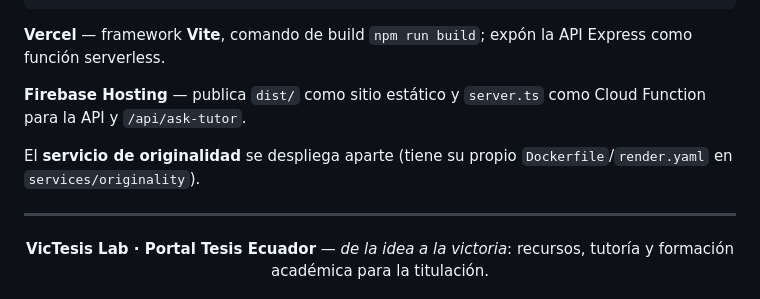
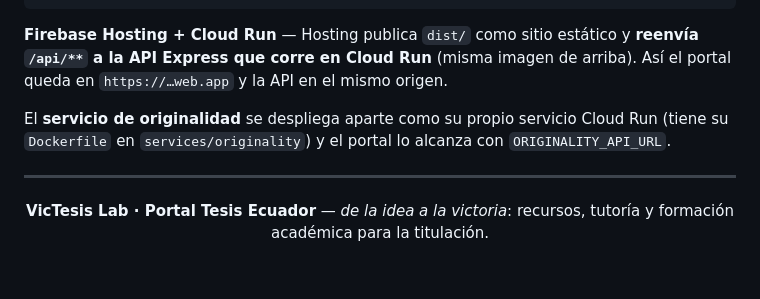
Before and after one commit to Vm199524/VicTesis_Lab_Ecuador, a Markdown page: README.md, the part around the change. GitHub-like rendering; blank space fills up the shorter version.

Commit message:
README: quitar Vercel y reflejar el despliegue real (Firebase Hosting + Cloud Run)
Co-Authored-By: Claude Code <noreply@anthropic.com>

````diff
--- a/README.md
+++ b/README.md
@@ -190,11 +190,9 @@ EXPOSE 3000
 CMD ["node", "dist/server.cjs"]
 ```
 
-**Vercel** — framework **Vite**, comando de build `npm run build`; expón la API Express como función serverless.
+**Firebase Hosting + Cloud Run** — Hosting publica `dist/` como sitio estático y **reenvía `/api/**` a la API Express que corre en Cloud Run** (misma imagen de arriba). Así el portal queda en `https://…web.app` y la API en el mismo origen.
 
-**Firebase Hosting** — publica `dist/` como sitio estático y `server.ts` como Cloud Function para la API y `/api/ask-tutor`.
-
-El **servicio de originalidad** se despliega aparte (tiene su propio `Dockerfile`/`render.yaml` en `services/originality`).
+El **servicio de originalidad** se despliega aparte como su propio servicio Cloud Run (tiene su `Dockerfile` en `services/originality`) y el portal lo alcanza con `ORIGINALITY_API_URL`.
 
 ---
 
````
